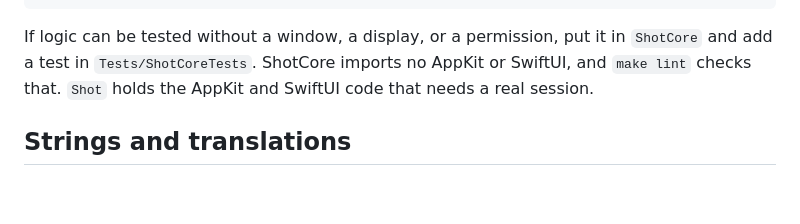
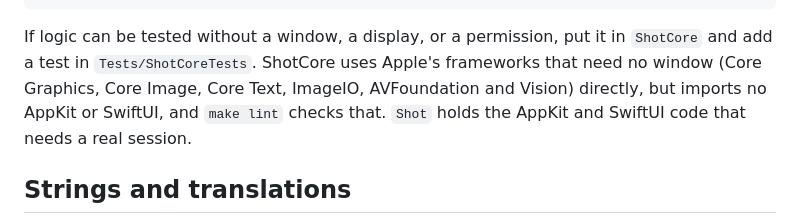
Before and after one commit to LorcanChinnock/shot, a Markdown page: CONTRIBUTING.md, the part around the change. Rendered like a GitHub page; blank space fills up the shorter version.

````diff
--- a/CONTRIBUTING.md
+++ b/CONTRIBUTING.md
@@ -62,7 +62,7 @@ docs/                 Screenshots for the README and the user guide, and the dem
 site/                 The website (see site/README.md)
 ```
 
-If logic can be tested without a window, a display, or a permission, put it in `ShotCore` and add a test in `Tests/ShotCoreTests`. ShotCore imports no AppKit or SwiftUI, and `make lint` checks that. `Shot` holds the AppKit and SwiftUI code that needs a real session.
+If logic can be tested without a window, a display, or a permission, put it in `ShotCore` and add a test in `Tests/ShotCoreTests`. ShotCore uses Apple's frameworks that need no window (Core Graphics, Core Image, Core Text, ImageIO, AVFoundation and Vision) directly, but imports no AppKit or SwiftUI, and `make lint` checks that. `Shot` holds the AppKit and SwiftUI code that needs a real session.
 
 ## Strings and translations
 
````
Also changed, not shown: CLAUDE.md (+12 -5 lines).
